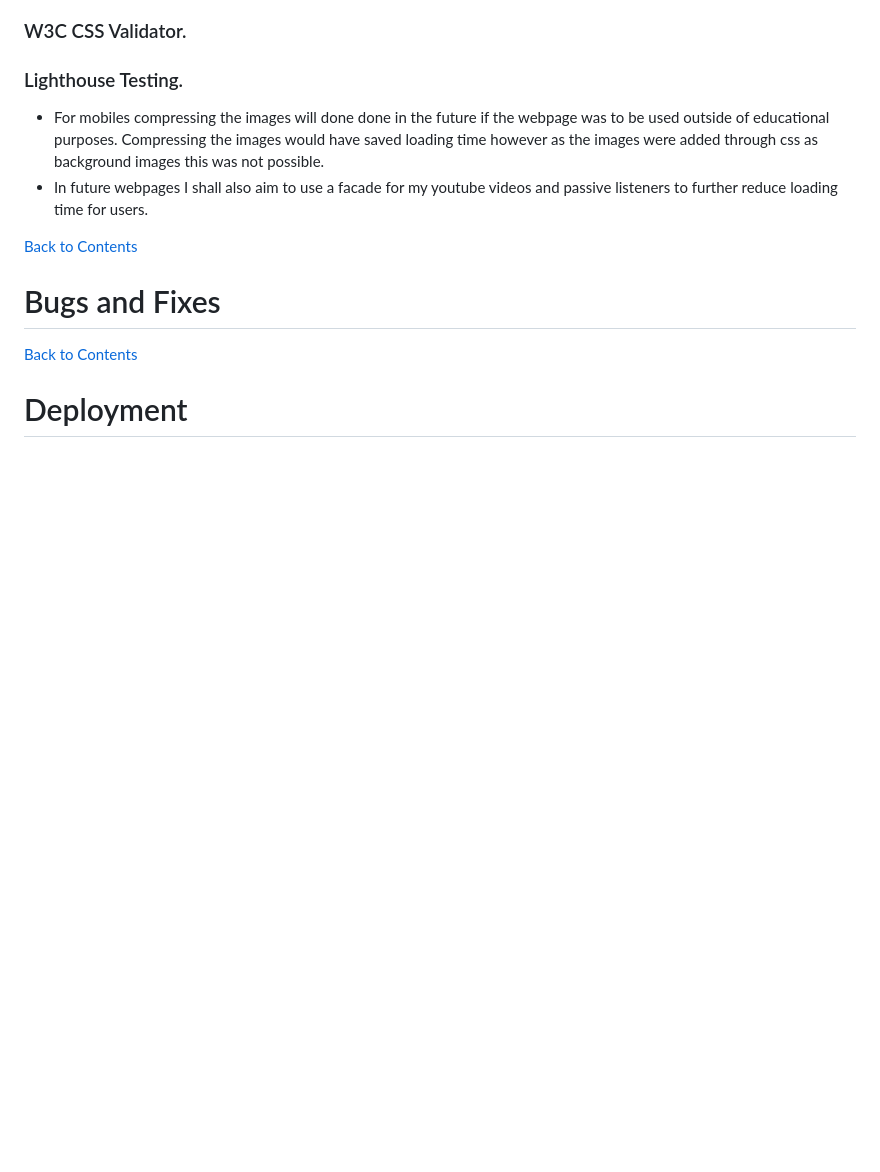
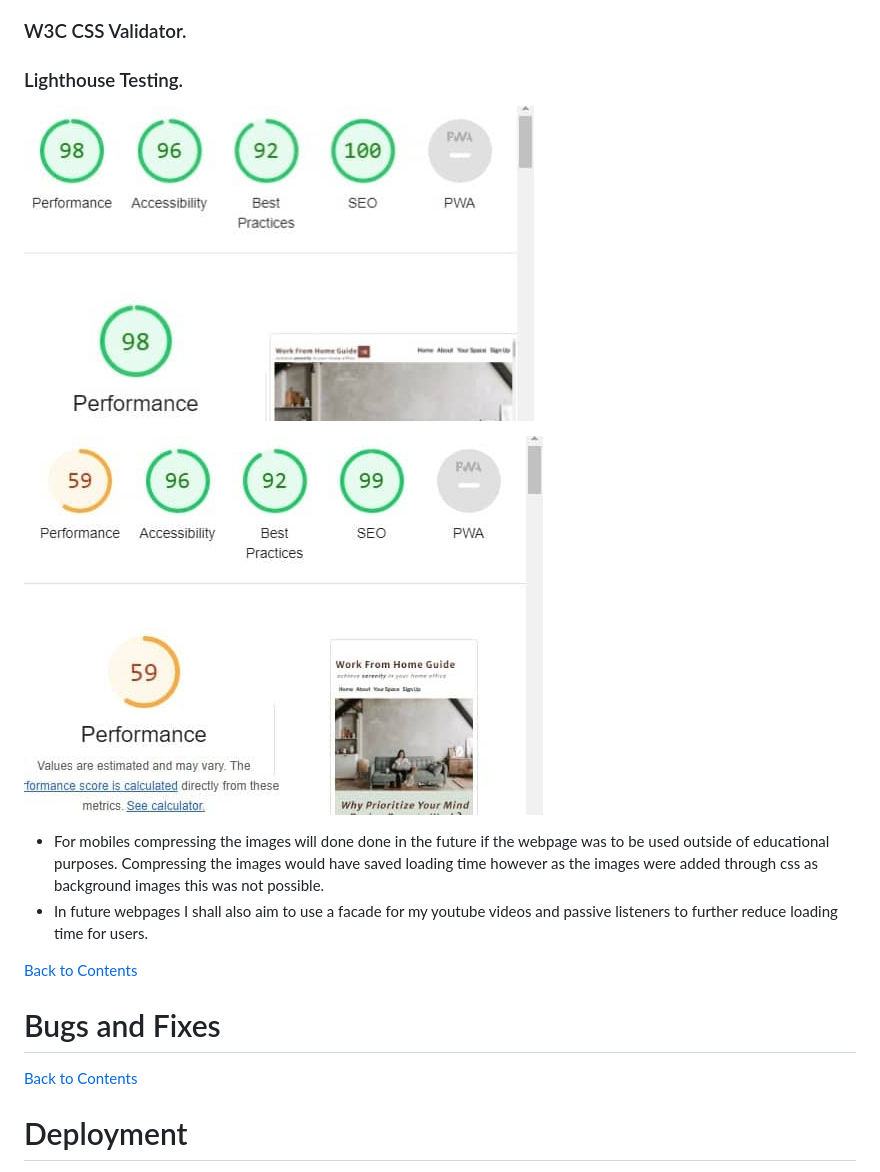
Before and after one commit to NaifatSelina/My-First-Project, a Markdown page: README.md, the part around the change. Drawn GitHub-style; pictures changed too: assets/readme-images/lighthouse desktop.jpg (added), assets/readme-images/lighthouse mobile.jpg (added); blank space fills up the shorter version.

Commit message:
Add placeholder images to readme file

```diff
--- a/README.md
+++ b/README.md
@@ -147,6 +147,9 @@ The code for Work from Home Guide has been tested and validated by [W3C HTML Val
 ### W3C HTML Validator.
 ### W3C CSS Validator.
 ### Lighthouse Testing.
+![Work From Home Guide Responsiveness](assets/readme-images/lighthouse%20desktop.jpg)
+
+![Work From Home Guide Responsiveness](assets/readme-images/lighthouse%20mobile.jpg)
  * For mobiles compressing the images will done done in the future if the webpage was to be used outside of educational purposes. Compressing the images would have saved loading time however as the images were added through css as background images this was not possible.
 * In future webpages I shall also aim to use a facade for my youtube videos and passive listeners to further reduce loading time for users.
 
```
Also changed, not shown: 2 other files.
